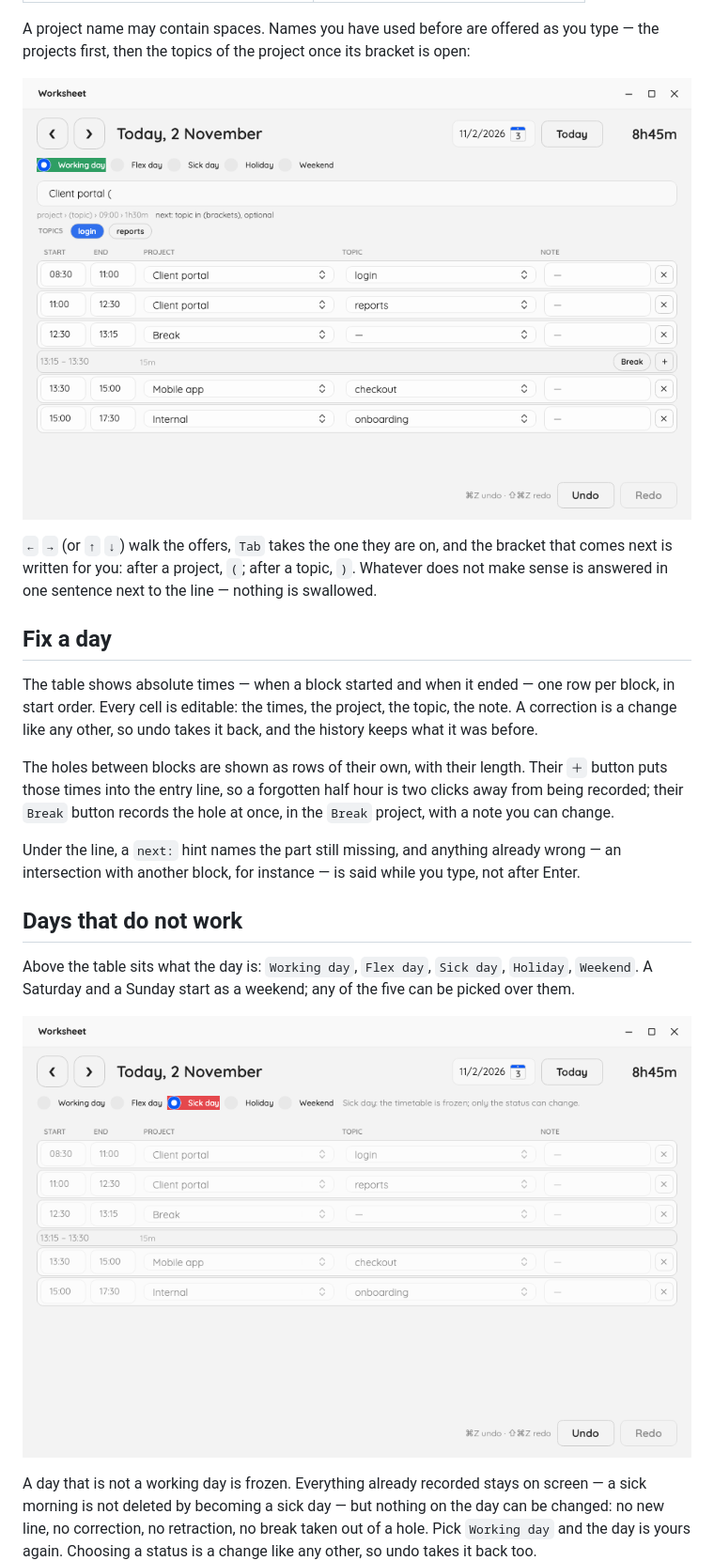
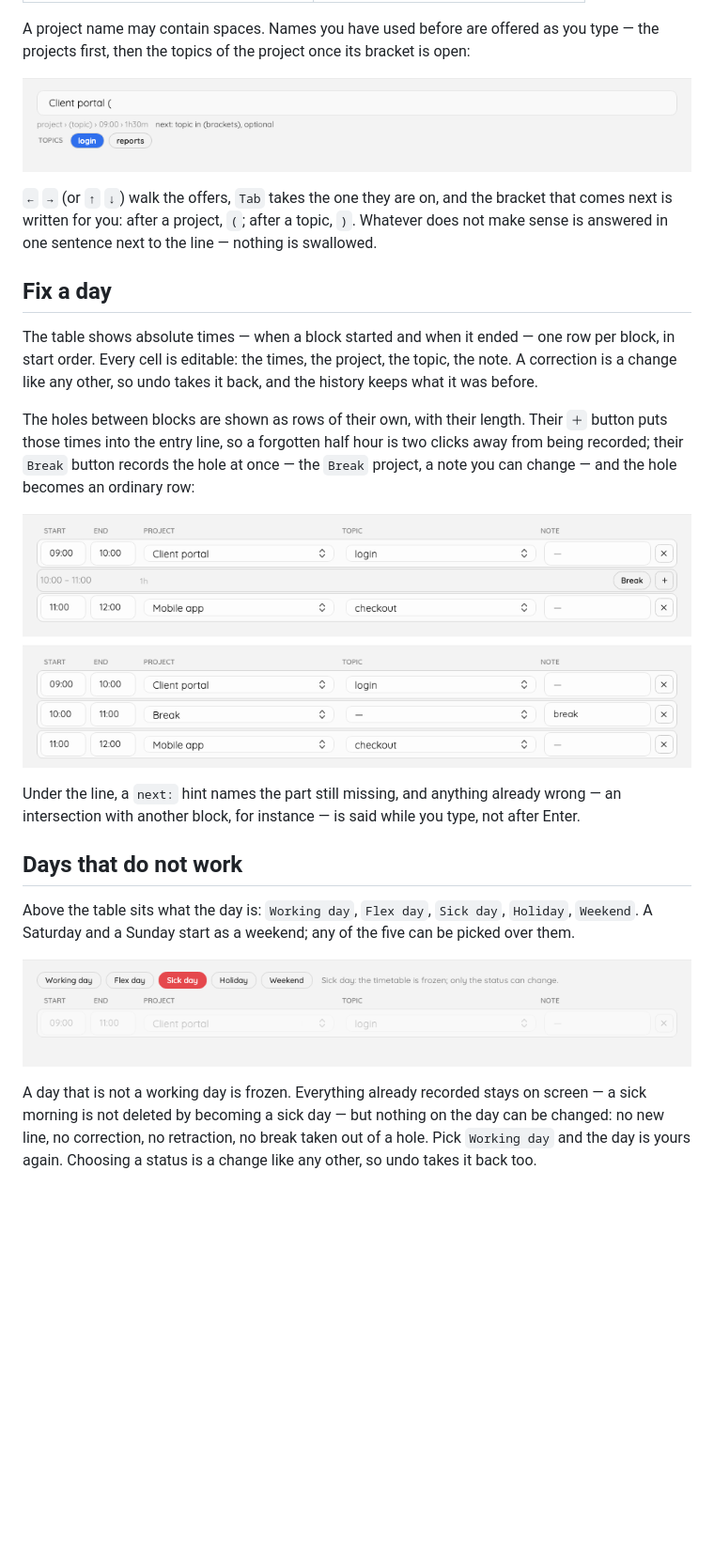
Before and after one commit to d-led/worksheet.net, a Markdown page: README.md, the part around one of its changes. Shown at 94% size. Drawn GitHub-style; pictures changed too: docs/screenshots/break.png (added), docs/screenshots/completion.png, docs/screenshots/frozen-day.png; blank space fills up the shorter version.

```diff
--- a/README.md
+++ b/README.md
@@ -51,7 +66,10 @@ change like any other, so undo takes it back, and the history keeps what it was
 
 The holes between blocks are shown as rows of their own, with their length. Their `＋` button puts
 those times into the entry line, so a forgotten half hour is two clicks away from being recorded;
-their `Break` button records the hole at once, in the `Break` project, with a note you can change.
+their `Break` button records the hole at once — the `Break` project, a note you can change — and the
+hole becomes an ordinary row:
+
+![A hole between two blocks, and the same day after pressing Break](docs/screenshots/break.png)
 
 Under the line, a `next:` hint names the part still missing, and anything already wrong — an
 intersection with another block, for instance — is said while you type, not after Enter.
```
Also changed, not shown: other parts of README.md (+19 -4 lines), docs/development.md (+33 -11 lines), docs/screenshots/day.png, 9 other files.
